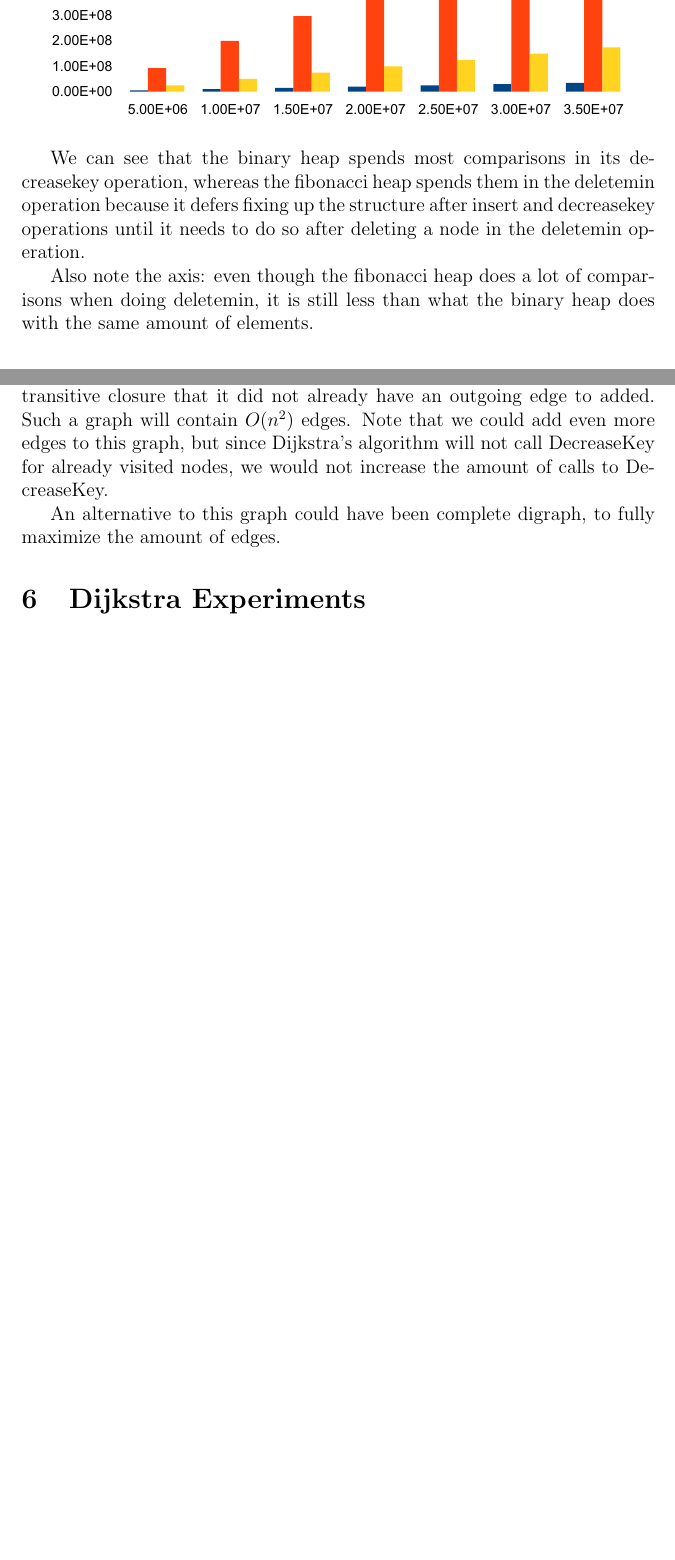
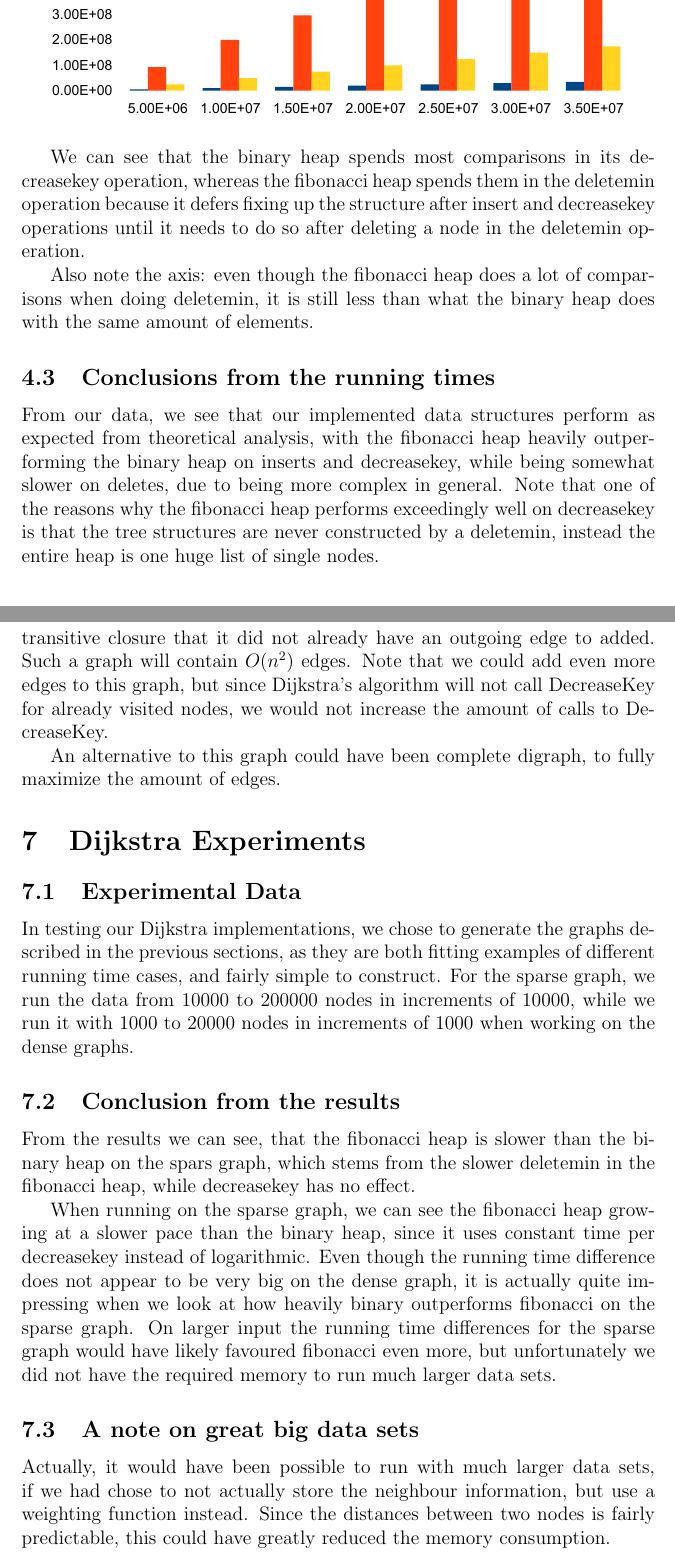
Before and after one commit to krismaz/dADS3, a LaTeX document (project1/Rapport/Rapport.tex, which reads project1/Rapport/dijkstra experiments.tex, project1/Rapport/measured running times.tex): two parts of pages 10 and 12 of 12 before the commit and two parts of pages 11 and 13 of 14 after it, joined at a grey line, cut so that both start at the same text, the shorter picture padded with empty space. Compiled offline with pdfLaTeX.

Commit message:
More report

```diff
--- a/project1/Rapport/Rapport.tex
+++ b/project1/Rapport/Rapport.tex
@@ -7,7 +7,7 @@
 
 \author{Jan H. Knudsen (20092926)
 \and
-Roland S. Pedersen ()
+Roland L. Pedersen (20092817)
 \and
 Kris V. Ebbesen (20094539)
 }
--- a/project1/Rapport/dijkstra experiments.tex
+++ b/project1/Rapport/dijkstra experiments.tex
@@ -1 +1,19 @@
 \section{Dijkstra Experiments}
+
+\subsection{Experimental Data}
+
+In testing our Dijkstra implementations, we chose to generate the graphs described in the previous sections, as they are both fitting examples of different running time cases, and fairly simple to construct.
+For the sparse graph, we run the data from $10000$ to $200000$ nodes in increments of $10000$, while we run it with $1000$ to $20000$ nodes in increments of $1000$ when working on the dense graphs.
+
+%Jan data
+
+\subsection{Conclusion from the results}
+
+From the results we can see, that the fibonacci heap is slower than the binary heap on the spars graph, which stems from the slower deletemin in the fibonacci heap, while decreasekey has no effect.
+
+When running on the sparse graph, we can see the fibonacci heap growing at a slower pace than the binary heap, since it uses constant time per decreasekey instead of logarithmic.
+Even though the running time difference does not appear to be very big on the dense graph, it is actually quite impressing when we look at how heavily binary outperforms fibonacci on the sparse graph. On larger input the running time differences for the sparse graph would have likely favoured fibonacci even more, but unfortunately we did not have the required memory to run much larger data sets.
+
+\subsection{A note on great big data sets}
+
+Actually, it would have been possible to run with much larger data sets, if we had chose to not actually store the neighbour information, but use a weighting function instead. Since the distances between two nodes is fairly predictable, this could have greatly reduced the memory consumption.
--- a/project1/Rapport/measured running times.tex
+++ b/project1/Rapport/measured running times.tex
@@ -34,3 +34,7 @@ Counting the comparisons was done simply by keeping a counter variable in the he
 We can see that the binary heap spends most comparisons in its decreasekey operation, whereas the fibonacci heap spends them in the deletemin operation because it defers fixing up the structure after insert and decreasekey operations until it needs to do so after deleting a node in the deletemin operation.
 
 Also note the axis: even though the fibonacci heap does a lot of comparisons when doing deletemin, it is still less than what the binary heap does with the same amount of elements.
+
+\subsection{Conclusions from the running times}
+From our data, we see that our implemented data structures perform as expected from theoretical analysis, with the fibonacci heap heavily outperforming the  binary heap on inserts and decreasekey, while being somewhat slower on deletes, due to being more complex in  general.
+Note that one of the reasons why the fibonacci heap performs exceedingly well on decreasekey is that the tree structures are never constructed by a deletemin, instead the entire heap is one huge list of single nodes.
```
Also changed, not shown: project1/Rapport/Rapport.pdf, project1/Rapport/Rapport.tex (6 more changed lines).
